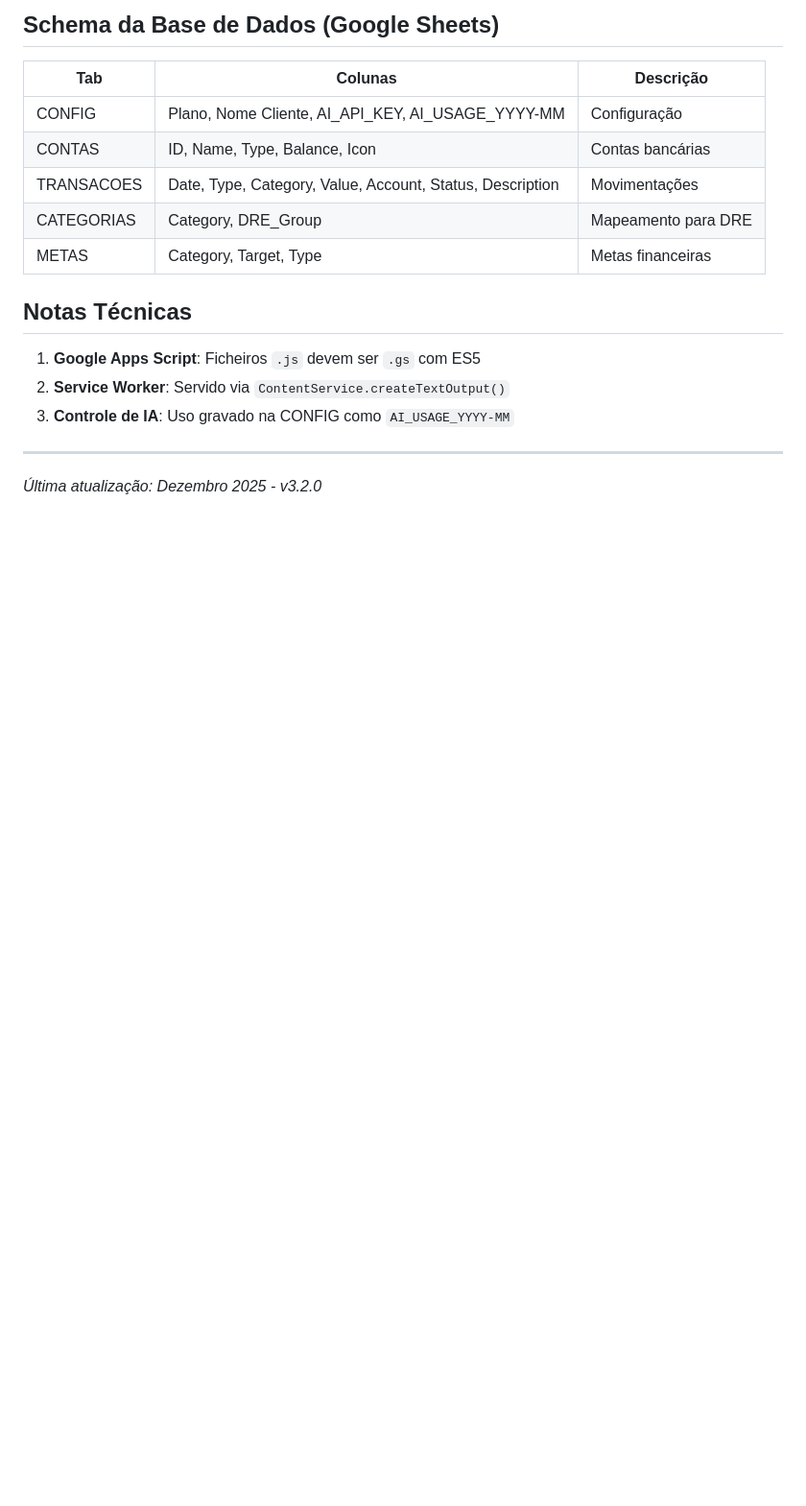
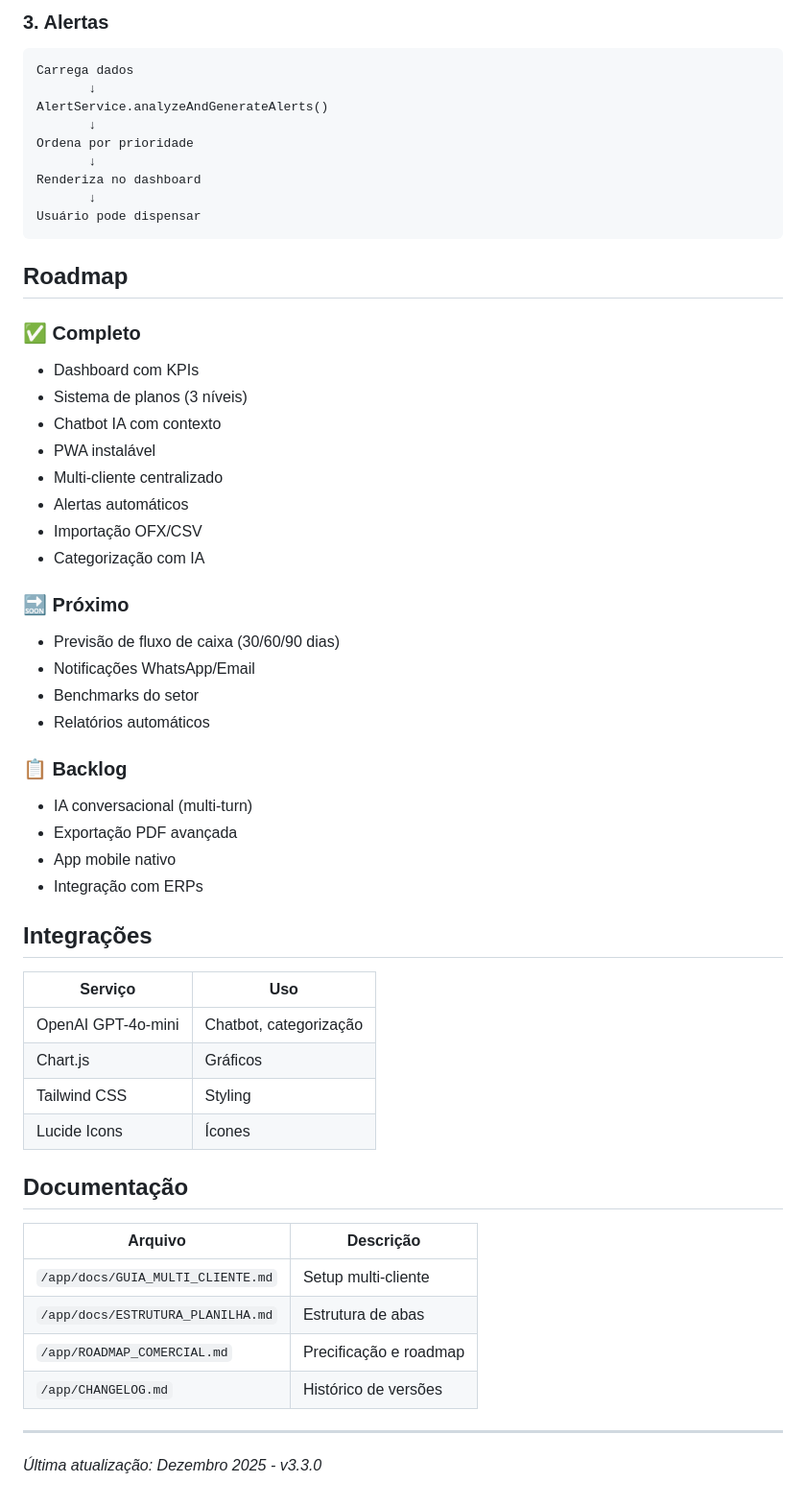
Before and after one commit to amacodesistemas-art/dashfinv4, a Markdown page: memory/PRD.md, the part around one of its changes. Shown at 96% size. Rendered like a GitHub page; blank space fills up the shorter version.

````diff
--- a/memory/PRD.md
+++ b/memory/PRD.md
@@ -107,19 +160,58 @@ Os clientes têm uma vista somente-leitura do dashboard. A equipa do utilizador
 
-## Schema da Base de Dados (Google Sheets)
+### 3. Alertas
+```
+Carrega dados
+       ↓
+AlertService.analyzeAndGenerateAlerts()
+       ↓
+Ordena por prioridade
+       ↓
+Renderiza no dashboard
+       ↓
+Usuário pode dispensar
+```
 
-| Tab | Colunas | Descrição |
-|-----|---------|-----------|
-| CONFIG | Plano, Nome Cliente, AI_API_KEY, AI_USAGE_YYYY-MM | Configuração |
-| CONTAS | ID, Name, Type, Balance, Icon | Contas bancárias |
-| TRANSACOES | Date, Type, Category, Value, Account, Status, Description | Movimentações |
-| CATEGORIAS | Category, DRE_Group | Mapeamento para DRE |
-| METAS | Category, Target, Type | Metas financeiras |
+## Roadmap
 
-## Notas Técnicas
+### ✅ Completo
+- Dashboard com KPIs
+- Sistema de planos (3 níveis)
+- Chatbot IA com contexto
+- PWA instalável
+- Multi-cliente centralizado
+- Alertas automáticos
+- Importação OFX/CSV
+- Categorização com IA
 
-1. **Google Apps Script**: Ficheiros `.js` devem ser `.gs` com ES5
-2. **Service Worker**: Servido via `ContentService.createTextOutput()`
-3. **Controle de IA**: Uso gravado na CONFIG como `AI_USAGE_YYYY-MM`
+### 🔜 Próximo
+- Previsão de fluxo de caixa (30/60/90 dias)
+- Notificações WhatsApp/Email
+- Benchmarks do setor
+- Relatórios automáticos
+
+### 📋 Backlog
+- IA conversacional (multi-turn)
+- Exportação PDF avançada
+- App mobile nativo
+- Integração com ERPs
+
+## Integrações
+
+| Serviço | Uso |
+|---------|-----|
+| OpenAI GPT-4o-mini | Chatbot, categorização |
+| Chart.js | Gráficos |
+| Tailwind CSS | Styling |
+| Lucide Icons | Ícones |
+
+## Documentação
+
+| Arquivo | Descrição |
+|---------|-----------|
+| `/app/docs/GUIA_MULTI_CLIENTE.md` | Setup multi-cliente |
+| `/app/docs/ESTRUTURA_PLANILHA.md` | Estrutura de abas |
+| `/app/ROADMAP_COMERCIAL.md` | Precificação e roadmap |
+| `/app/CHANGELOG.md` | Histórico de versões |
 
 ---
-*Última atualização: Dezembro 2025 - v3.2.0*
+*Última atualização: Dezembro 2025 - v3.3.0*
````
Also changed, not shown: other parts of memory/PRD.md (+125 -72 lines).
